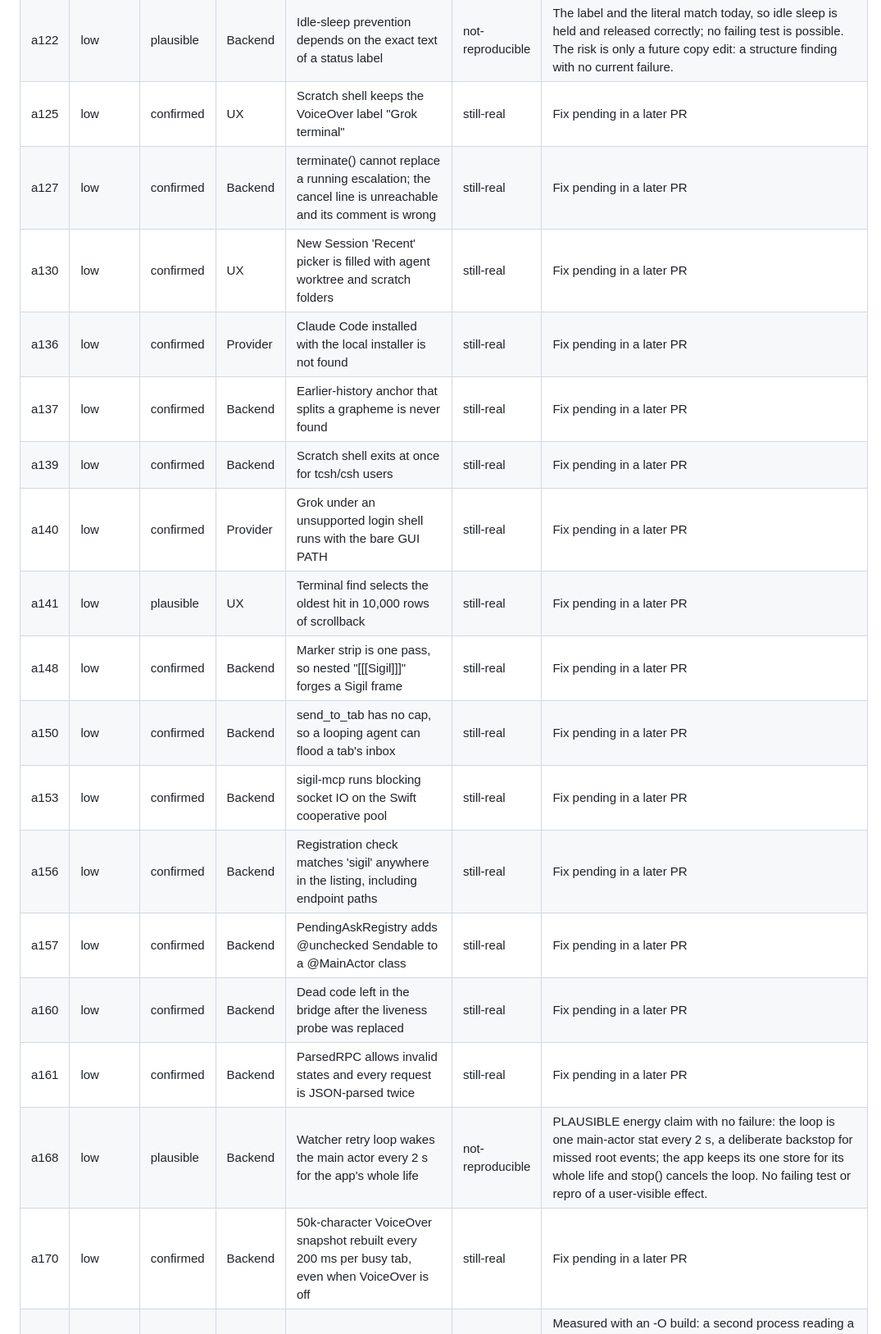
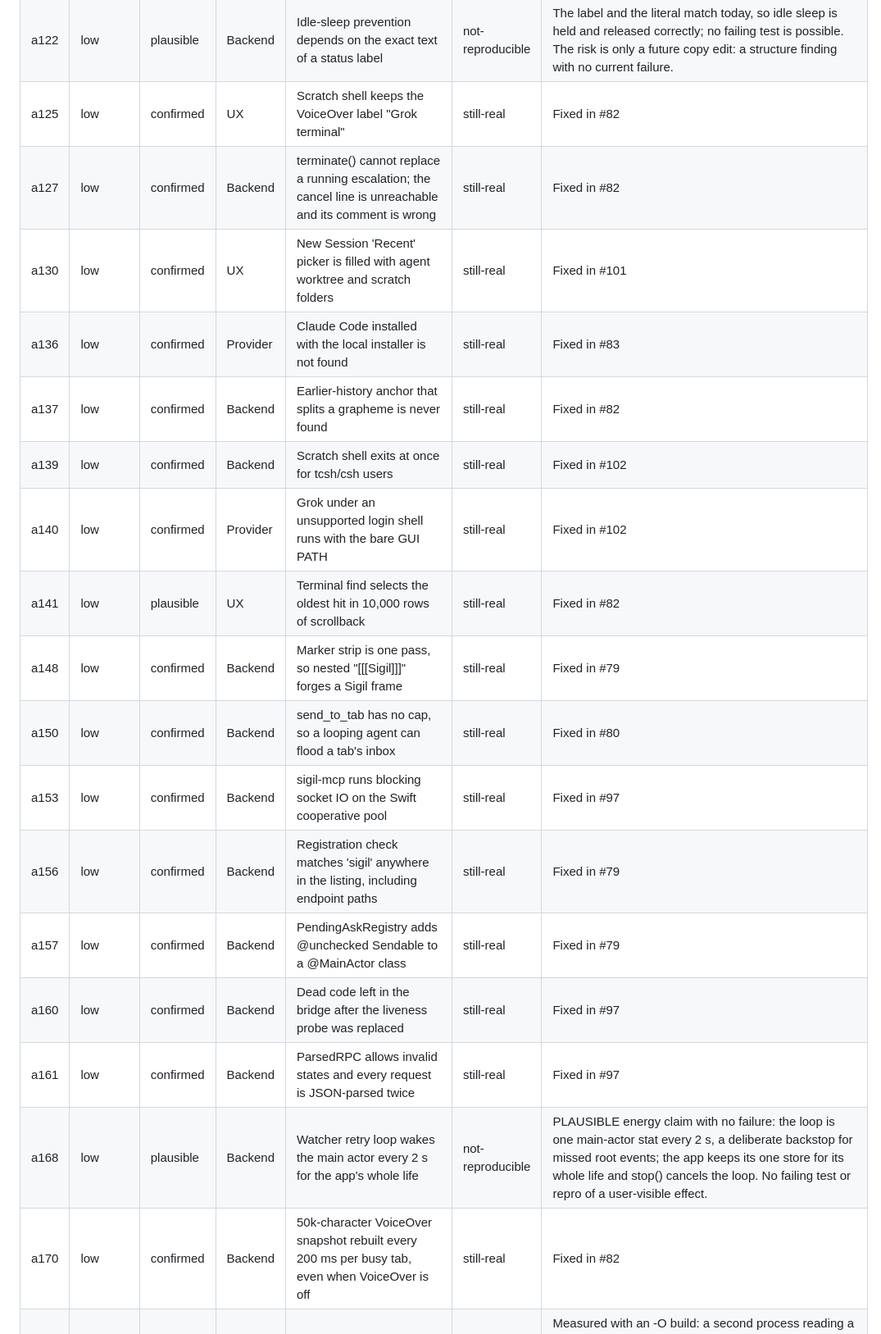
Before and after one commit to gl11tchy/sigil, a Markdown page: docs/audit/2026-09-22-ledger.md, the part around one of its changes. Shown at 82% size. Drawn GitHub-style.

```diff
--- a/docs/audit/2026-09-22-ledger.md
+++ b/docs/audit/2026-09-22-ledger.md
@@ -136,20 +136,20 @@ Triage of every open finding from the 2026-09-22 audit against `main` at cdc449b
 | a122 | low | plausible | Backend | Idle-sleep prevention depends on the exact text of a status label | not-reproducible | The label and the literal match today, so idle sleep is held and released correctly; no failing test is possible. The risk is only a future copy edit: a structure finding with no current failure. |
-| a125 | low | confirmed | UX | Scratch shell keeps the VoiceOver label "Grok terminal" | still-real | Fix pending in a later PR |
-| a127 | low | confirmed | Backend | terminate() cannot replace a running escalation; the cancel line is unreachable and its comment is wrong | still-real | Fix pending in a later PR |
-| a130 | low | confirmed | UX | New Session 'Recent' picker is filled with agent worktree and scratch folders | still-real | Fix pending in a later PR |
-| a136 | low | confirmed | Provider | Claude Code installed with the local installer is not found | still-real | Fix pending in a later PR |
-| a137 | low | confirmed | Backend | Earlier-history anchor that splits a grapheme is never found | still-real | Fix pending in a later PR |
-| a139 | low | confirmed | Backend | Scratch shell exits at once for tcsh/csh users | still-real | Fix pending in a later PR |
-| a140 | low | confirmed | Provider | Grok under an unsupported login shell runs with the bare GUI PATH | still-real | Fix pending in a later PR |
-| a141 | low | plausible | UX | Terminal find selects the oldest hit in 10,000 rows of scrollback | still-real | Fix pending in a later PR |
-| a148 | low | confirmed | Backend | Marker strip is one pass, so nested "[[[Sigil]]]" forges a Sigil frame | still-real | Fix pending in a later PR |
-| a150 | low | confirmed | Backend | send_to_tab has no cap, so a looping agent can flood a tab's inbox | still-real | Fix pending in a later PR |
-| a153 | low | confirmed | Backend | sigil-mcp runs blocking socket IO on the Swift cooperative pool | still-real | Fix pending in a later PR |
-| a156 | low | confirmed | Backend | Registration check matches 'sigil' anywhere in the listing, including endpoint paths | still-real | Fix pending in a later PR |
-| a157 | low | confirmed | Backend | PendingAskRegistry adds @unchecked Sendable to a @MainActor class | still-real | Fix pending in a later PR |
-| a160 | low | confirmed | Backend | Dead code left in the bridge after the liveness probe was replaced | still-real | Fix pending in a later PR |
-| a161 | low | confirmed | Backend | ParsedRPC allows invalid states and every request is JSON-parsed twice | still-real | Fix pending in a later PR |
+| a125 | low | confirmed | UX | Scratch shell keeps the VoiceOver label "Grok terminal" | still-real | Fixed in #82 |
+| a127 | low | confirmed | Backend | terminate() cannot replace a running escalation; the cancel line is unreachable and its comment is wrong | still-real | Fixed in #82 |
+| a130 | low | confirmed | UX | New Session 'Recent' picker is filled with agent worktree and scratch folders | still-real | Fixed in #101 |
+| a136 | low | confirmed | Provider | Claude Code installed with the local installer is not found | still-real | Fixed in #83 |
+| a137 | low | confirmed | Backend | Earlier-history anchor that splits a grapheme is never found | still-real | Fixed in #82 |
+| a139 | low | confirmed | Backend | Scratch shell exits at once for tcsh/csh users | still-real | Fixed in #102 |
+| a140 | low | confirmed | Provider | Grok under an unsupported login shell runs with the bare GUI PATH | still-real | Fixed in #102 |
+| a141 | low | plausible | UX | Terminal find selects the oldest hit in 10,000 rows of scrollback | still-real | Fixed in #82 |
+| a148 | low | confirmed | Backend | Marker strip is one pass, so nested "[[[Sigil]]]" forges a Sigil frame | still-real | Fixed in #79 |
+| a150 | low | confirmed | Backend | send_to_tab has no cap, so a looping agent can flood a tab's inbox | still-real | Fixed in #80 |
+| a153 | low | confirmed | Backend | sigil-mcp runs blocking socket IO on the Swift cooperative pool | still-real | Fixed in #97 |
+| a156 | low | confirmed | Backend | Registration check matches 'sigil' anywhere in the listing, including endpoint paths | still-real | Fixed in #79 |
+| a157 | low | confirmed | Backend | PendingAskRegistry adds @unchecked Sendable to a @MainActor class | still-real | Fixed in #79 |
+| a160 | low | confirmed | Backend | Dead code left in the bridge after the liveness probe was replaced | still-real | Fixed in #97 |
+| a161 | low | confirmed | Backend | ParsedRPC allows invalid states and every request is JSON-parsed twice | still-real | Fixed in #97 |
 | a168 | low | plausible | Backend | Watcher retry loop wakes the main actor every 2 s for the app's whole life | not-reproducible | PLAUSIBLE energy claim with no failure: the loop is one main-actor stat every 2 s, a deliberate backstop for missed root events; the app keeps its one store for its whole life and stop() cancels the loop. No failing test or repro of a user-visible effect. |
-| a170 | low | confirmed | Backend | 50k-character VoiceOver snapshot rebuilt every 200 ms per busy tab, even when VoiceOver is off | still-real | Fix pending in a later PR |
+| a170 | low | confirmed | Backend | 50k-character VoiceOver snapshot rebuilt every 200 ms per busy tab, even when VoiceOver is off | still-real | Fixed in #82 |
 | a174 | low | plausible | Backend | draggingUpdated reloads the full image data and stats every file on each update | not-reproducible | Measured with an -O build: a second process reading a 15 MB PNG from a named pasteboard took 4.6 ms on the first data(forType:) call and 0.22 ms on each later call, because NSPasteboard caches the payload. That is far under a 16 ms frame, so no drag lag. The TIFF branch only reads .count. Remaining cost is structural, not a failure. |
 | a181 | low | confirmed | Backend | Sidebar filter runs stat() on every session folder on the main thread | not-reproducible | The stat before the cache lookup is deliberate: it detects a retargeted symlink (EphemeralPathTests.retargetedSymlinkIsReclassified). On a local disk a stat costs microseconds; the hang needs a hung network mount, which cannot be reproduced here. |
```
Also changed, not shown: other parts of docs/audit/2026-09-22-ledger.md (+146 -146 lines).
